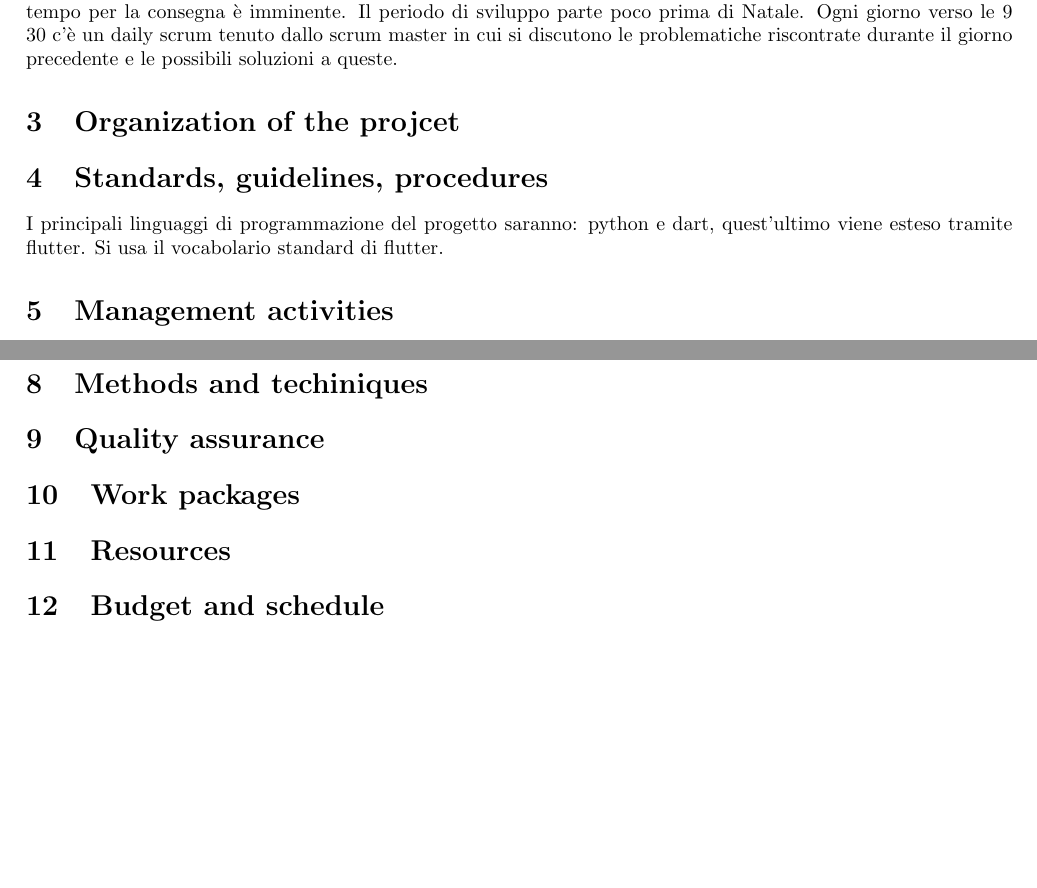
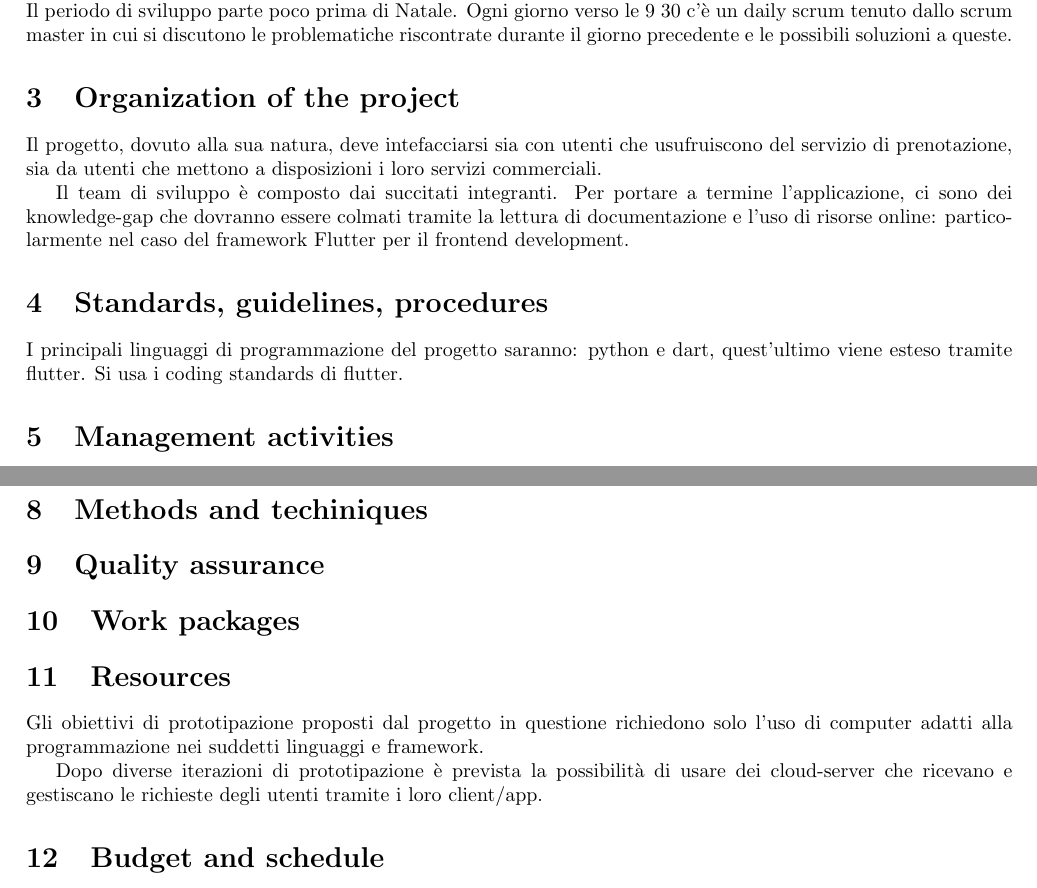
Before and after one commit to VinciGit00/SoftwareEngProject, a LaTeX document (Documentation/Documentation.tex): two parts of pages 1 and 2 of 2, joined at a grey line, cut so that both start at the same text, the shorter picture padded with empty space. Compiled offline with pdfLaTeX.

Commit message:
compilazione project plan: org, resources e correzioni

```diff
--- a/Documentation/Documentation.tex
+++ b/Documentation/Documentation.tex
@@ -27,17 +28,22 @@ I membri del team sono: Nicolas Anselmi, David Guzman Piedrahita e Marco Vincigu
 
 \section{Process model}
 Il life cycle del progetto è agile, in particolare la tecnica utilizzata è SCRUM con
-sprint di 5 giorni in quanto il tempo per la consegna è imminente. Il periodo di sviluppo parte
+sprint di 5 giorni in quanto il tempo per la consegna è imminente. \\
+Il periodo di sviluppo parte
 poco prima di Natale. Ogni giorno verso le 9 30
 c'è un daily scrum tenuto dallo scrum master in cui si discutono le problematiche riscontrate durante
 il giorno precedente e le possibili soluzioni a queste.
 
-\section{Organization of the projcet}
+\section{Organization of the project}
+Il progetto, dovuto alla sua natura, deve intefacciarsi sia con utenti  che usufruiscono del servizio di prenotazione, sia da utenti che mettono a disposizioni i loro servizi commerciali.
+
+Il team di sviluppo è composto dai succitati integranti. Per portare a termine l'applicazione, ci sono dei knowledge-gap che dovranno essere colmati tramite la lettura di documentazione e l'uso di risorse online: particolarmente nel caso del framework Flutter per il frontend development.
+
 
 \section{Standards, guidelines, procedures}
 I principali linguaggi di programmazione del progetto saranno: python e dart, quest'ultimo
 viene esteso tramite flutter.
-Si usa il vocabolario standard di flutter.
+Si usa i coding standards di flutter.
 
 \section{Management activities}
 
@@ -55,6 +61,9 @@ I membri del team sono: Nicolas Anselmi, David Guzman Piedrahita e Marco Vincigu
 
 
 \section{Resources}
+Gli obiettivi di prototipazione proposti dal progetto in questione richiedono solo l'uso di computer adatti alla programmazione nei suddetti linguaggi e framework.
+
+Dopo diverse iterazioni di prototipazione è prevista la possibilità di usare dei cloud-server che ricevano e gestiscano le richieste degli utenti tramite i loro client/app.
 
 \section{Budget and schedule}
 
```
Also changed, not shown: Documentation/Documentation.pdf, Documentation/Documentation.tex (5 more changed lines), 6 other files.
